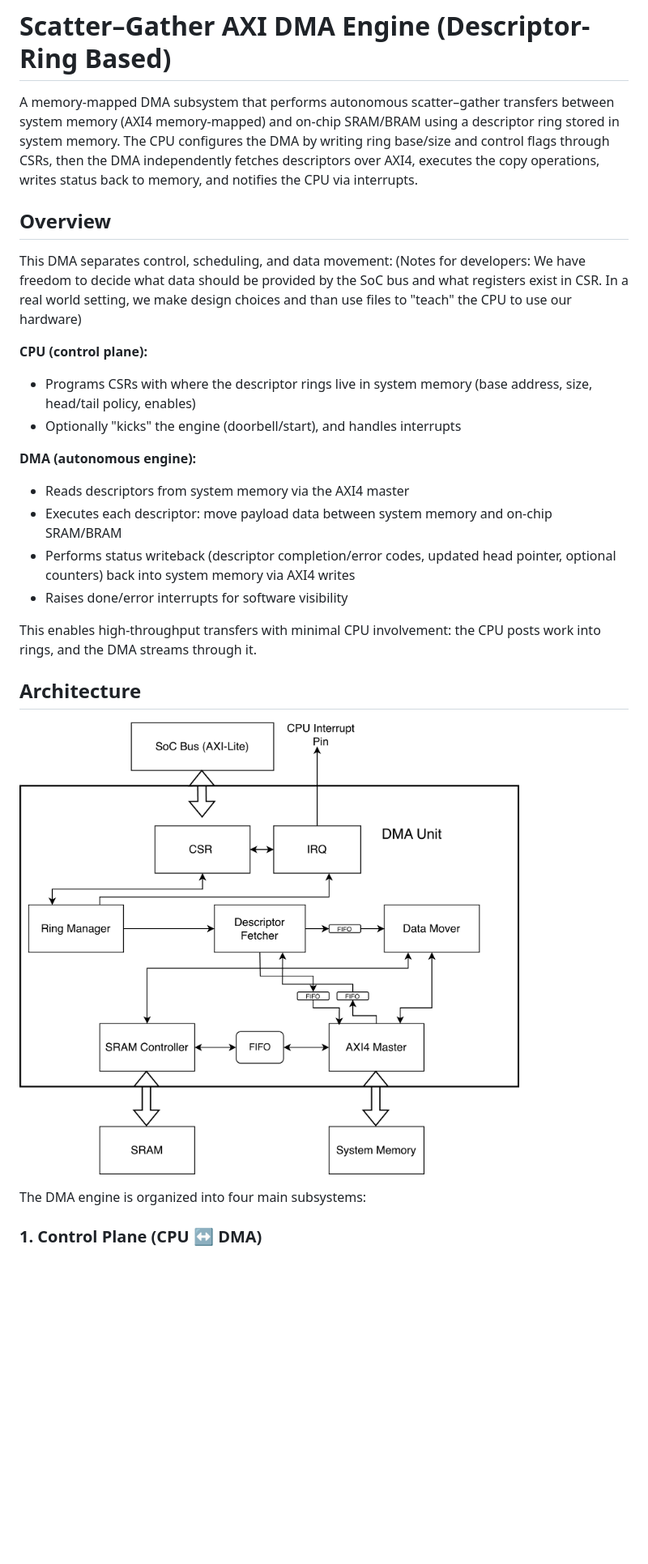
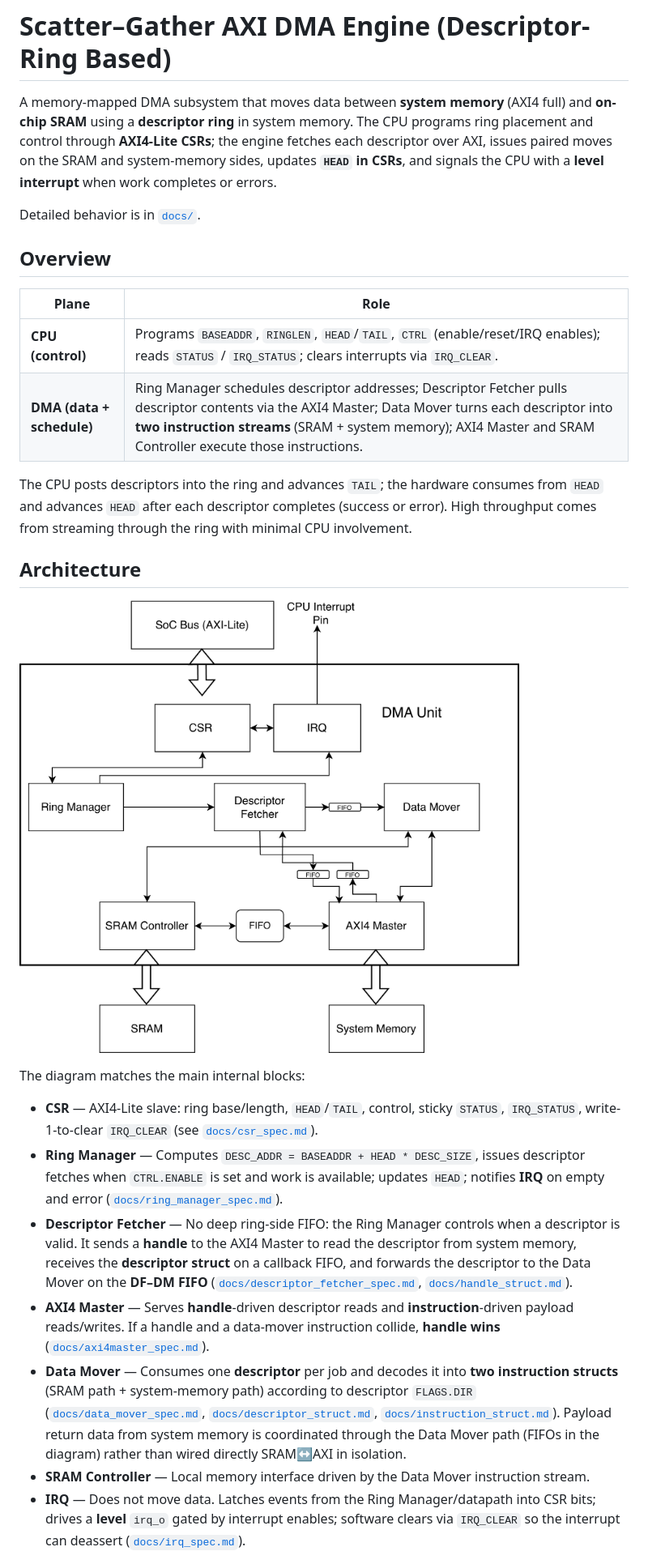
Before and after one commit to xuyizhou8129/axi-dma-engine, a Markdown page: README.md, the part around one of its changes. Shown at 81% size. Drawn GitHub-style; blank space fills up the shorter version.

```diff
--- a/README.md
+++ b/README.md
@@ -1,22 +1,17 @@
 # Scatter–Gather AXI DMA Engine (Descriptor-Ring Based)
 
-A memory-mapped DMA subsystem that performs autonomous scatter–gather transfers between system memory (AXI4 memory-mapped) and on-chip SRAM/BRAM using a descriptor ring stored in system memory. The CPU configures the DMA by writing ring base/size and control flags through CSRs, then the DMA independently fetches descriptors over AXI4, executes the copy operations, writes status back to memory, and notifies the CPU via interrupts.
+A memory-mapped DMA subsystem that moves data between **system memory** (AXI4 full) and **on-chip SRAM** using a **descriptor ring** in system memory. The CPU programs ring placement and control through **AXI4-Lite CSRs**; the engine fetches each descriptor over AXI, issues paired moves on the SRAM and system-memory sides, updates **`HEAD` in CSRs**, and signals the CPU with a **level interrupt** when work completes or errors.
+
+Detailed behavior is in [`docs/`](docs/).
 
 ## Overview
-This DMA separates control, scheduling, and data movement:
-(Notes for developers: We have freedom to decide what data should be provided by the SoC bus and what registers exist in CSR. In a real world setting, we make design choices and than use files to "teach" the CPU to use our hardware)
 
-**CPU (control plane):**
-- Programs CSRs with where the descriptor rings live in system memory (base address, size, head/tail policy, enables)
-- Optionally "kicks" the engine (doorbell/start), and handles interrupts
+| Plane | Role |
+|--------|------|
+| **CPU (control)** | Programs `BASEADDR`, `RINGLEN`, `HEAD`/`TAIL`, `CTRL` (enable/reset/IRQ enables); reads `STATUS` / `IRQ_STATUS`; clears interrupts via `IRQ_CLEAR`. |
+| **DMA (data + schedule)** | Ring Manager schedules descriptor addresses; Descriptor Fetcher pulls descriptor contents via the AXI4 Master; Data Mover turns each descriptor into **two instruction streams** (SRAM + system memory); AXI4 Master and SRAM Controller execute those instructions. |
 
-**DMA (autonomous engine):**
-- Reads descriptors from system memory via the AXI4 master
-- Executes each descriptor: move payload data between system memory and on-chip SRAM/BRAM
-- Performs status writeback (descriptor completion/error codes, updated head pointer, optional counters) back into system memory via AXI4 writes
-- Raises done/error interrupts for software visibility
-
-This enables high-throughput transfers with minimal CPU involvement: the CPU posts work into rings, and the DMA streams through it.
+The CPU posts descriptors into the ring and advances `TAIL`; the hardware consumes from `HEAD` and advances `HEAD` after each descriptor completes (success or error). High throughput comes from streaming through the ring with minimal CPU involvement.
 
 ## Architecture
 
@@ -24,5 +19,11 @@ This enables high-throughput transfers with minimal CPU involvement: the CPU pos
 
-The DMA engine is organized into four main subsystems:
+The diagram matches the main internal blocks:
 
-### 1. Control Plane (CPU ↔ DMA)
+- **CSR** — AXI4-Lite slave: ring base/length, `HEAD`/`TAIL`, control, sticky `STATUS`, `IRQ_STATUS`, write-1-to-clear `IRQ_CLEAR` (see [`docs/csr_spec.md`](docs/csr_spec.md)).
+- **Ring Manager** — Computes `DESC_ADDR = BASEADDR + HEAD * DESC_SIZE`, issues descriptor fetches when `CTRL.ENABLE` is set and work is available; updates `HEAD`; notifies **IRQ** on empty and error ([`docs/ring_manager_spec.md`](docs/ring_manager_spec.md)).
+- **Descriptor Fetcher** — No deep ring-side FIFO: the Ring Manager controls when a descriptor is valid. It sends a **handle** to the AXI4 Master to read the descriptor from system memory, receives the **descriptor struct** on a callback FIFO, and forwards the descriptor to the Data Mover on the **DF–DM FIFO** ([`docs/descriptor_fetcher_spec.md`](docs/descriptor_fetcher_spec.md), [`docs/handle_struct.md`](docs/handle_struct.md)).
+- **AXI4 Master** — Serves **handle**-driven descriptor reads and **instruction**-driven payload reads/writes. If a handle and a data-mover instruction collide, **handle wins** ([`docs/axi4master_spec.md`](docs/axi4master_spec.md)).
+- **Data Mover** — Consumes one **descriptor** per job and decodes it into **two instruction structs** (SRAM path + system-memory path) according to descriptor `FLAGS.DIR` ([`docs/data_mover_spec.md`](docs/data_mover_spec.md), [`docs/descriptor_struct.md`](docs/descriptor_struct.md), [`docs/instruction_struct.md`](docs/instruction_struct.md)). Payload return data from system memory is coordinated through the Data Mover path (FIFOs in the diagram) rather than wired directly SRAM↔AXI in isolation.
+- **SRAM Controller** — Local memory interface driven by the Data Mover instruction stream.
+- **IRQ** — Does not move data. Latches events from the Ring Manager/datapath into CSR bits; drives a **level** `irq_o` gated by interrupt enables; software clears via `IRQ_CLEAR` so the interrupt can deassert ([`docs/irq_spec.md`](docs/irq_spec.md)).
 
```
Also changed, not shown: other parts of README.md (+19 -75 lines).
